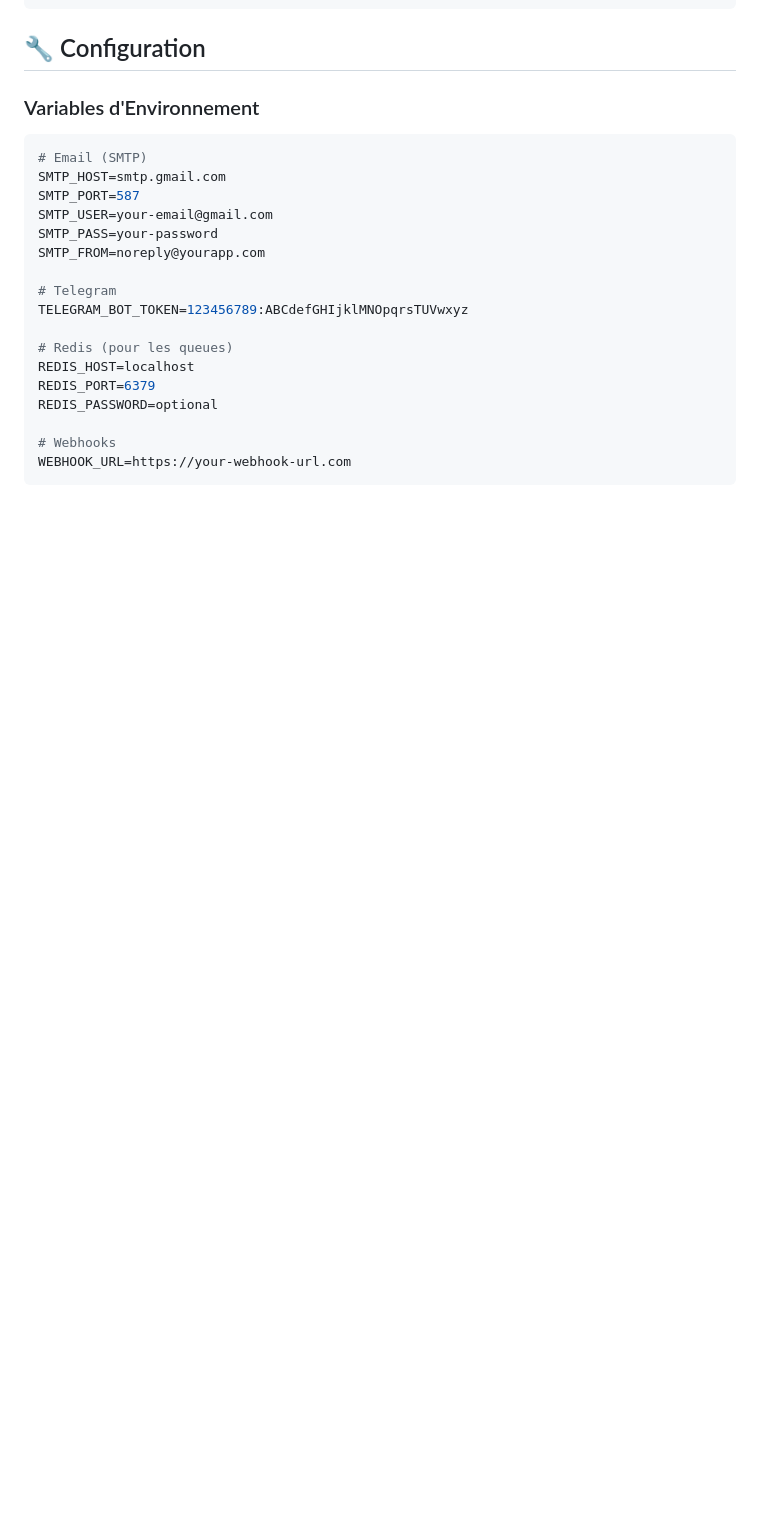
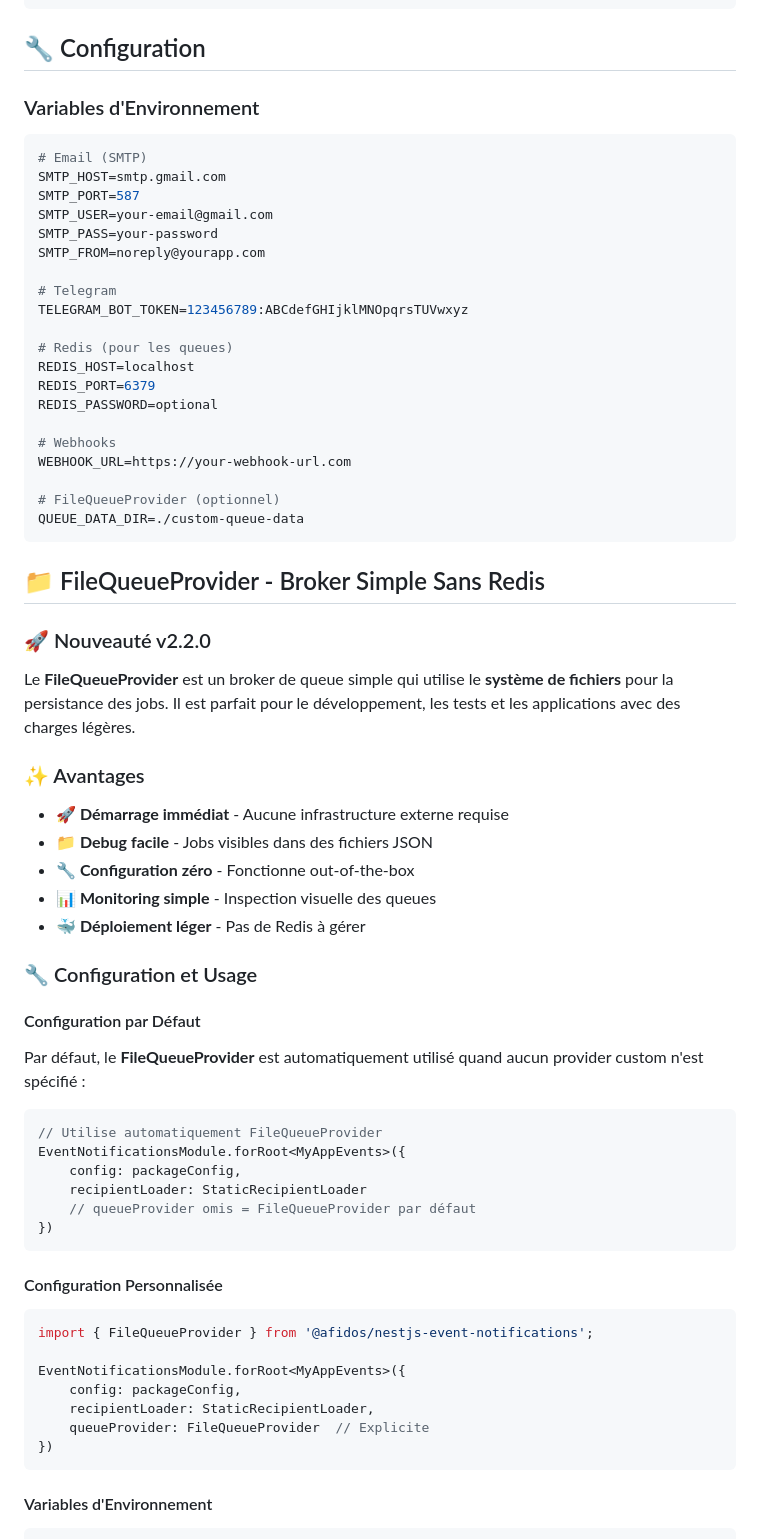
Before and after one commit to afidosstar/afidos-nestjs-event-system, a Markdown page: README.md, the part around the change printed below. Rendered like a GitHub page; blank space fills up the shorter version.

````diff
--- a/README.md
+++ b/README.md
@@ -704,5 +705,51 @@ REDIS_PASSWORD=optional
 
 # Webhooks
 WEBHOOK_URL=https://your-webhook-url.com
+
+# FileQueueProvider (optionnel)
+QUEUE_DATA_DIR=./custom-queue-data
 ```
 
+## 📁 FileQueueProvider - Broker Simple Sans Redis
+
+### 🚀 Nouveauté v2.2.0
+
+Le **FileQueueProvider** est un broker de queue simple qui utilise le **système de fichiers** pour la persistance des jobs. Il est parfait pour le développement, les tests et les applications avec des charges légères.
+
+### ✨ Avantages
+
+- **🚀 Démarrage immédiat** - Aucune infrastructure externe requise
+- **📁 Debug facile** - Jobs visibles dans des fichiers JSON
+- **🔧 Configuration zéro** - Fonctionne out-of-the-box
+- **📊 Monitoring simple** - Inspection visuelle des queues
+- **🐳 Déploiement léger** - Pas de Redis à gérer
+
+### 🔧 Configuration et Usage
+
+#### Configuration par Défaut
+
+Par défaut, le **FileQueueProvider** est automatiquement utilisé quand aucun provider custom n'est spécifié :
+
+```typescript
+// Utilise automatiquement FileQueueProvider
+EventNotificationsModule.forRoot<MyAppEvents>({
+    config: packageConfig,
+    recipientLoader: StaticRecipientLoader
+    // queueProvider omis = FileQueueProvider par défaut
+})
+```
+
+#### Configuration Personnalisée
+
+```typescript
+import { FileQueueProvider } from '@afidos/nestjs-event-notifications';
+
+EventNotificationsModule.forRoot<MyAppEvents>({
+    config: packageConfig,
+    recipientLoader: StaticRecipientLoader,
+    queueProvider: FileQueueProvider  // Explicite
+})
+```
+
+#### Variables d'Environnement
+
````
Also changed, not shown: other parts of README.md (+153 -5 lines).
